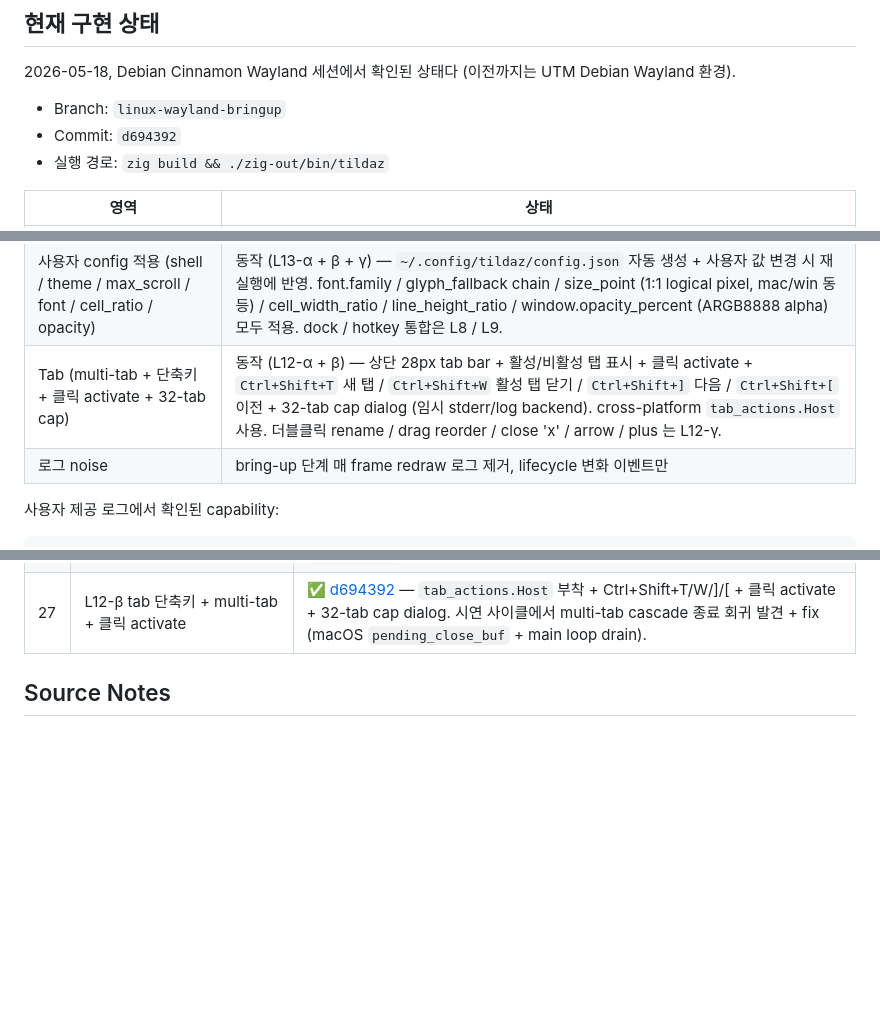
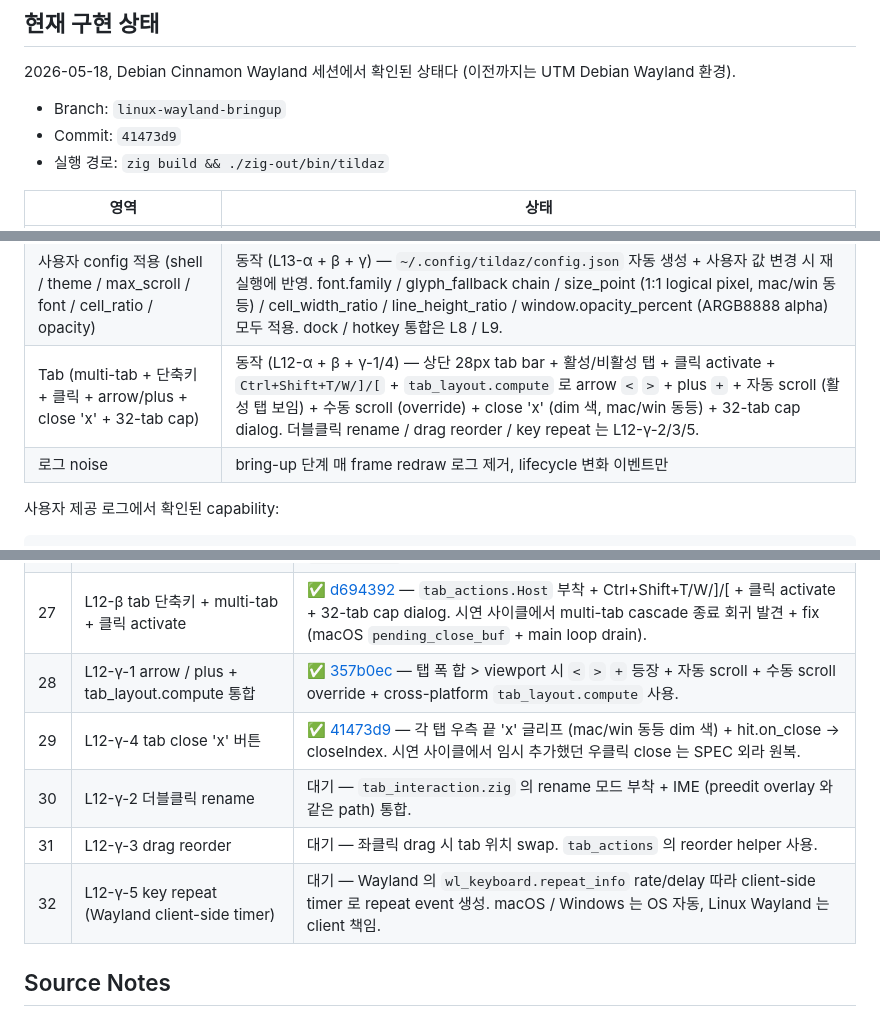
Before and after one commit to ensky0/tildaz, a Markdown page: LINUX.md, 3 parts joined by grey strips. Drawn GitHub-style; blank space fills up the shorter version.

Commit message:
docs: LINUX.md 갱신 — 357b0ec (L12-γ-1 arrow/plus + tab_layout) + 41473d9 (L12-γ-4 close 'x') 반영 (#189)
- 현재 구현 상태 commit hash 갱신 (d694392 → 41473d9).
- "현재 구현 상태" 표의 Tab 행을 γ-1/γ-4 까지 합쳐 묘사.
- bullet list 에 357b0ec / 41473d9 두 줄 추가. 41473d9 줄에 임시 추가
  했던 우클릭 close 가 SPEC 외라 원복한 메모 포함.
- L12 milestone 줄 "α / β / γ-1 / γ-4 완료, γ-2/3/5 대기" 로 갱신.
- "다음 작업 후보" 표 헤더 commit 갱신 + 28 / 29 (γ-1 / γ-4) ✅ +
  30 / 31 / 32 (γ-2 / γ-3 / γ-5) 대기 행 추가.

```diff
--- a/LINUX.md
+++ b/LINUX.md
@@ -31,7 +31,7 @@ milestone 상태를 정확히 남기는 용도다.
 Debian Wayland 환경).
 
 - Branch: `linux-wayland-bringup`
-- Commit: `d694392`
+- Commit: `41473d9`
 - 실행 경로: `zig build && ./zig-out/bin/tildaz`
 
 | 영역 | 상태 |
@@ -52,7 +52,7 @@ Debian Wayland 환경).
 | 한글 IME 입력 (fcitx5 + Cinnamon Wayland) | 동작 — `zwp_text_input_v3` wire-level 구현 + commit_string event → PTY 송신 + preedit inline overlay (보라색 배경, macOS / Windows 동등) + Ctrl+key 시 IME discard + cursor 근처 popover 정렬 (`set_cursor_rectangle`) + terminal hint (`set_content_type purpose=terminal`). spec done-apply batch 패턴. L10-α / L10-β / L10-γ 모두 완료. |
 | Wayland 미연결 startup 에러 메시지 | path + WAYLAND_DISPLAY / XDG_SESSION_TYPE / XDG_RUNTIME_DIR + 진단 hint 출력 (`error.WaylandSocketUnavailable`) |
 | 사용자 config 적용 (shell / theme / max_scroll / font / cell_ratio / opacity) | 동작 (L13-α + β + γ) — `~/.config/tildaz/config.json` 자동 생성 + 사용자 값 변경 시 재실행에 반영. font.family / glyph_fallback chain / size_point (1:1 logical pixel, mac/win 동등) / cell_width_ratio / line_height_ratio / window.opacity_percent (ARGB8888 alpha) 모두 적용. dock / hotkey 통합은 L8 / L9. |
-| Tab (multi-tab + 단축키 + 클릭 activate + 32-tab cap) | 동작 (L12-α + β) — 상단 28px tab bar + 활성/비활성 탭 표시 + 클릭 activate + `Ctrl+Shift+T` 새 탭 / `Ctrl+Shift+W` 활성 탭 닫기 / `Ctrl+Shift+]` 다음 / `Ctrl+Shift+[` 이전 + 32-tab cap dialog (임시 stderr/log backend). cross-platform `tab_actions.Host` 사용. 더블클릭 rename / drag reorder / close 'x' / arrow / plus 는 L12-γ. |
+| Tab (multi-tab + 단축키 + 클릭 + arrow/plus + close 'x' + 32-tab cap) | 동작 (L12-α + β + γ-1/4) — 상단 28px tab bar + 활성/비활성 탭 + 클릭 activate + `Ctrl+Shift+T/W/]/[` + `tab_layout.compute` 로 arrow `<` `>` + plus `+` + 자동 scroll (활성 탭 보임) + 수동 scroll (override) + close 'x' (dim 색, mac/win 동등) + 32-tab cap dialog. 더블클릭 rename / drag reorder / key repeat 는 L12-γ-2/3/5. |
 | 로그 noise | bring-up 단계 매 frame redraw 로그 제거, lifecycle 변화 이벤트만 |
 
 사용자 제공 로그에서 확인된 capability:
@@ -325,6 +327,11 @@ Linux support를 승격할 때마다 아래를 기록한다.
 | 25 | L12-α tab bar 렌더링 (활성 탭 1 개) | ✅ [b392765](https://github.com/ensky0/tildaz/commit/b392765) — 28px tab bar + 활성 탭 + title text + pointer→cell offset 보정. 비활성 / 클릭 라우팅 / drag / 단축키는 L12-β/γ. |
 | 26 | L13-α LANG 회귀 fix | ✅ [db53efb](https://github.com/ensky0/tildaz/commit/db53efb) — Linux default LANG/LC_CTYPE 을 C.UTF-8 (POSIX 표준) 로. `en_US.UTF-8` 미설치 환경에서 bash readline single-byte 모드로 빠지던 회귀 fix. |
 | 27 | L12-β tab 단축키 + multi-tab + 클릭 activate | ✅ [d694392](https://github.com/ensky0/tildaz/commit/d694392) — `tab_actions.Host` 부착 + Ctrl+Shift+T/W/]/[ + 클릭 activate + 32-tab cap dialog. 시연 사이클에서 multi-tab cascade 종료 회귀 발견 + fix (macOS `pending_close_buf` + main loop drain). |
+| 28 | L12-γ-1 arrow / plus + tab_layout.compute 통합 | ✅ [357b0ec](https://github.com/ensky0/tildaz/commit/357b0ec) — 탭 폭 합 > viewport 시 `<` `>` `+` 등장 + 자동 scroll + 수동 scroll override + cross-platform `tab_layout.compute` 사용. |
+| 29 | L12-γ-4 tab close 'x' 버튼 | ✅ [41473d9](https://github.com/ensky0/tildaz/commit/41473d9) — 각 탭 우측 끝 'x' 글리프 (mac/win 동등 dim 색) + hit.on_close → closeIndex. 시연 사이클에서 임시 추가했던 우클릭 close 는 SPEC 외라 원복. |
+| 30 | L12-γ-2 더블클릭 rename | 대기 — `tab_interaction.zig` 의 rename 모드 부착 + IME (preedit overlay 와 같은 path) 통합. |
+| 31 | L12-γ-3 drag reorder | 대기 — 좌클릭 drag 시 tab 위치 swap. `tab_actions` 의 reorder helper 사용. |
+| 32 | L12-γ-5 key repeat (Wayland client-side timer) | 대기 — Wayland 의 `wl_keyboard.repeat_info` rate/delay 따라 client-side timer 로 repeat event 생성. macOS / Windows 는 OS 자동, Linux Wayland 는 client 책임. |
 
 ## Source Notes
 
```
Also changed, not shown: other parts of LINUX.md (+4 -2 lines).
